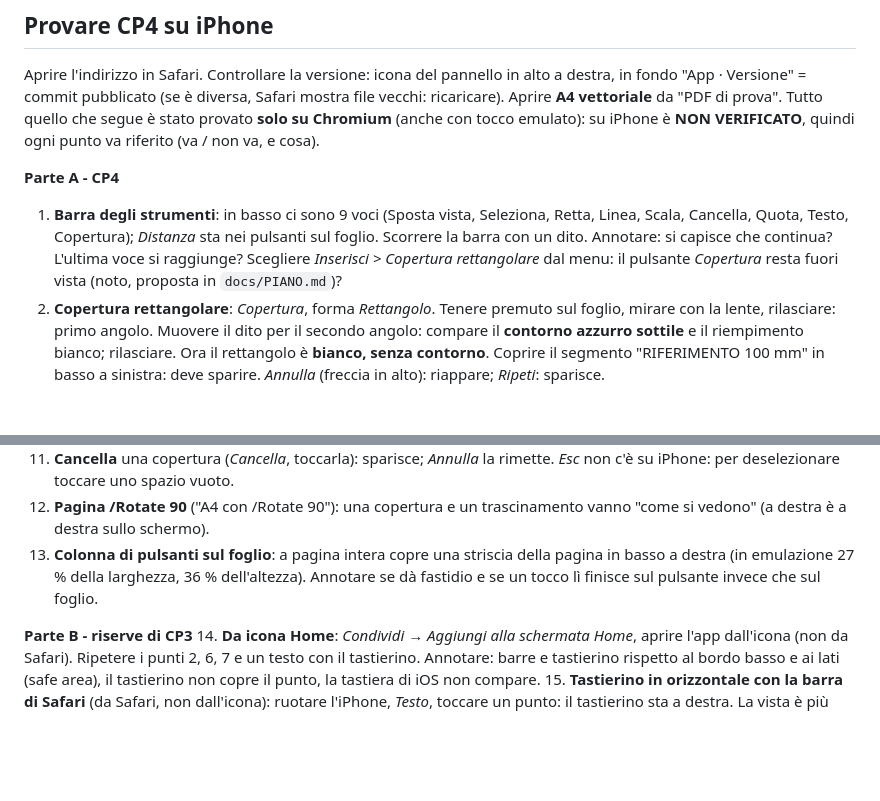
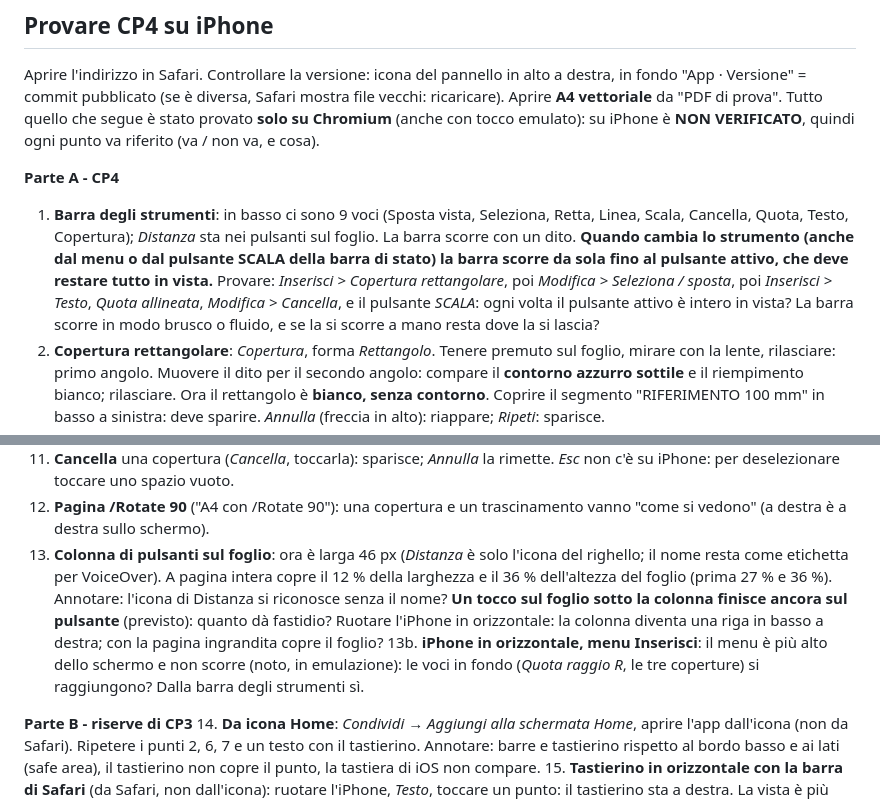
Before and after one commit to lucata76-beep/GT-Pdf, a Markdown page: README.md, 2 parts joined by grey strips. GitHub-like rendering; blank space fills up the shorter version.

```diff
--- a/README.md
+++ b/README.md
@@ -16,7 +16,7 @@ Comandi: `npm run typecheck`, `npm test`, `npm run build`. `npm run test-pdfs` r
 Aprire l'indirizzo in Safari. Controllare la versione: icona del pannello in alto a destra, in fondo "App · Versione" = commit pubblicato (se è diversa, Safari mostra file vecchi: ricaricare). Aprire **A4 vettoriale** da "PDF di prova". Tutto quello che segue è stato provato **solo su Chromium** (anche con tocco emulato): su iPhone è **NON VERIFICATO**, quindi ogni punto va riferito (va / non va, e cosa).
 
 **Parte A - CP4**
-1. **Barra degli strumenti**: in basso ci sono 9 voci (Sposta vista, Seleziona, Retta, Linea, Scala, Cancella, Quota, Testo, Copertura); *Distanza* sta nei pulsanti sul foglio. Scorrere la barra con un dito. Annotare: si capisce che continua? L'ultima voce si raggiunge? Scegliere *Inserisci > Copertura rettangolare* dal menu: il pulsante *Copertura* resta fuori vista (noto, proposta in `docs/PIANO.md`)?
+1. **Barra degli strumenti**: in basso ci sono 9 voci (Sposta vista, Seleziona, Retta, Linea, Scala, Cancella, Quota, Testo, Copertura); *Distanza* sta nei pulsanti sul foglio. La barra scorre con un dito. **Quando cambia lo strumento (anche dal menu o dal pulsante SCALA della barra di stato) la barra scorre da sola fino al pulsante attivo, che deve restare tutto in vista.** Provare: *Inserisci > Copertura rettangolare*, poi *Modifica > Seleziona / sposta*, poi *Inserisci > Testo*, *Quota allineata*, *Modifica > Cancella*, e il pulsante *SCALA*: ogni volta il pulsante attivo è intero in vista? La barra scorre in modo brusco o fluido, e se la si scorre a mano resta dove la si lascia?
 2. **Copertura rettangolare**: *Copertura*, forma *Rettangolo*. Tenere premuto sul foglio, mirare con la lente, rilasciare: primo angolo. Muovere il dito per il secondo angolo: compare il **contorno azzurro sottile** e il riempimento bianco; rilasciare. Ora il rettangolo è **bianco, senza contorno**. Coprire il segmento "RIFERIMENTO 100 mm" in basso a sinistra: deve sparire. *Annulla* (freccia in alto): riappare; *Ripeti*: sparisce.
 3. **Quadrato**: forma *Quadrato*. Primo punto = un angolo; il secondo indica **direzione e misura**: il lato è il maggiore tra lo spostamento orizzontale e quello verticale, e il contorno (e il mirino) mostrano già il quadrato. Provare a muovere il dito su e giù e a sinistra: il quadrato cresce verso il dito.
 4. **Cerchio**: forma *Cerchio*. Centro, poi un punto sul bordo.
@@ -28,7 +28,8 @@ Aprire l'indirizzo in Safari. Controllare la versione: icona del pannello in alt
 10. **Proprietà di un oggetto**: *Seleziona* una retta: nella barra compare il riquadro con la linea in miniatura; toccarlo e cambiare tipo, colore, spessore: cambia **quella** retta (e *Annulla* la ripristina); una nuova retta ha ancora le proprietà di prima. Una copertura selezionata non ha il riquadro. Un testo: colore e altezza. Una quota: colore, spessore, altezza.
 11. **Cancella** una copertura (*Cancella*, toccarla): sparisce; *Annulla* la rimette. *Esc* non c'è su iPhone: per deselezionare toccare uno spazio vuoto.
 12. **Pagina /Rotate 90** ("A4 con /Rotate 90"): una copertura e un trascinamento vanno "come si vedono" (a destra è a destra sullo schermo).
-13. **Colonna di pulsanti sul foglio**: a pagina intera copre una striscia della pagina in basso a destra (in emulazione 27 % della larghezza, 36 % dell'altezza). Annotare se dà fastidio e se un tocco lì finisce sul pulsante invece che sul foglio.
+13. **Colonna di pulsanti sul foglio**: ora è larga 46 px (*Distanza* è solo l'icona del righello; il nome resta come etichetta per VoiceOver). A pagina intera copre il 12 % della larghezza e il 36 % dell'altezza del foglio (prima 27 % e 36 %). Annotare: l'icona di Distanza si riconosce senza il nome? **Un tocco sul foglio sotto la colonna finisce ancora sul pulsante** (previsto): quanto dà fastidio? Ruotare l'iPhone in orizzontale: la colonna diventa una riga in basso a destra; con la pagina ingrandita copre il foglio?
+13b. **iPhone in orizzontale, menu Inserisci**: il menu è più alto dello schermo e non scorre (noto, in emulazione): le voci in fondo (*Quota raggio R*, le tre coperture) si raggiungono? Dalla barra degli strumenti sì.
 
 **Parte B - riserve di CP3**
 14. **Da icona Home**: *Condividi → Aggiungi alla schermata Home*, aprire l'app dall'icona (non da Safari). Ripetere i punti 2, 6, 7 e un testo con il tastierino. Annotare: barre e tastierino rispetto al bordo basso e ai lati (safe area), il tastierino non copre il punto, la tastiera di iOS non compare.
```
Also changed, not shown: design/DESIGN.md (+3 -2 lines), docs/PIANO.md (+11 -6 lines).
